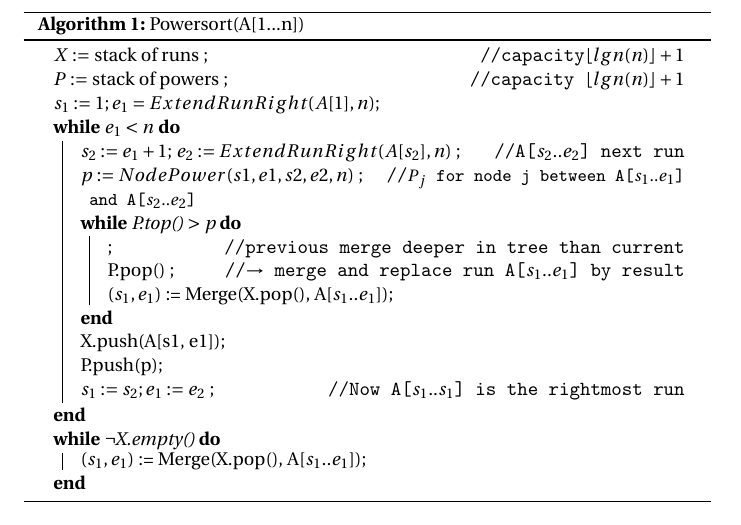
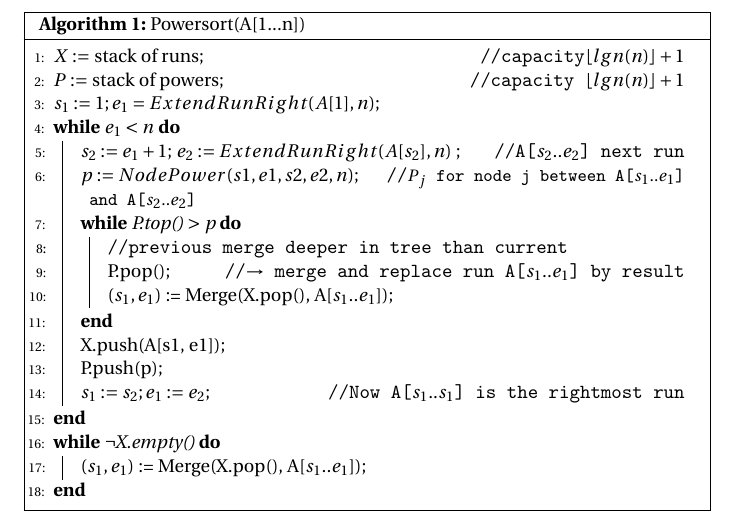
Before and after one commit to Theoslyy/articles-powersort, a LaTeX document (temp.tex): part of the page, cut so that both start at the same text. Compiled offline with pdfLaTeX.

Commit message:
minor adjustments and conclusion of the first algo

```diff
--- a/temp.tex
+++ b/temp.tex
@@ -7,33 +7,34 @@
 \usepackage{amsthm}
 \usepackage{fourier}
 % Algorithms:
-\usepackage{algorithm2e}
+\usepackage[algo2e,boxruled, linesnumbered]{algorithm2e}
 \SetKwComment{Comment}{//}{}
-\RestyleAlgo{ruled}
+\SetNlSty{}{}{:}
+
 
 
 \begin{document}
 
-\begin{algorithm}
+\begin{algorithm2e}[H]
 \caption{Powersort(A[1...n])}\label{ps1}
-$X := $ stack of runs \Comment*[r]{{capacity$\lfloor{lgn(n)}\rfloor + 1$}}
-$P :=$ stack of powers \Comment*[r]{capacity $\lfloor{lgn(n)}\rfloor + 1$}
+$X := $ stack of runs\Comment*[r]{{capacity$\lfloor{lgn(n)}\rfloor + 1$}}
+$P :=$ stack of powers\Comment*[r]{capacity $\lfloor{lgn(n)}\rfloor + 1$}
 $s_1 := 1; e_1 = ExtendRunRight(A[1], n)$\;
 \While{$e_1 < n$}{
      $s_2 := e_1 + 1;$ $e_2 := ExtendRunRight(A[s_2], n)$ \Comment*[r]{A[$s_2..e_2$] next run}
-     $p := NodePower(s1, e1, s2, e2, n)$ \Comment*[r]{{\small $P_j$ for node j between A[$s_1..e_1$] and A[$s_2..e_2$]}}
-     \While {P.top() $>$ p}{ \Comment*[r]{previous merge deeper in tree than current}
-         P.pop() \Comment*[r]{$\rightarrow$ merge and replace run A[$s_1..e_1$] by result}
-         ($s_1, e_1$) := Merge(X.pop(), A[$s_1..e_1$]);
+     $p := NodePower(s1, e1, s2, e2, n)$\Comment*[r]{{\small $P_j$ for node j between A[$s_1..e_1$] and A[$s_2..e_2$]}}
+     \While {P.top() $>$ p}{
+        \nlset{}\Comment{previous merge deeper in tree than current}
+        P.pop()\Comment*[r]{$\rightarrow$ merge and replace run A[$s_1..e_1$] by result}
+        ($s_1, e_1$) := Merge(X.pop(), A[$s_1..e_1$]);
      }
      X.push(A[s1, e1])\;
      P.push(p)\;
-     $s_1 := s_2; e_1 := e_2$
- \Comment*[r]{Now A[$s_1..s_1$] is the rightmost run}}
+     $s_1 := s_2; e_1 := e_2$\Comment*{Now A[$s_1..s_1$] is the rightmost run}}
  \While{¬X.empty()}{
      ($s_1, e_1$) := Merge(X.pop(), A[$s_1..e_1$]);
  }
-\end{algorithm}
+\end{algorithm2e}
 
 \end{document}
 % \newpage
```
Also changed, not shown: temp.pdf.
